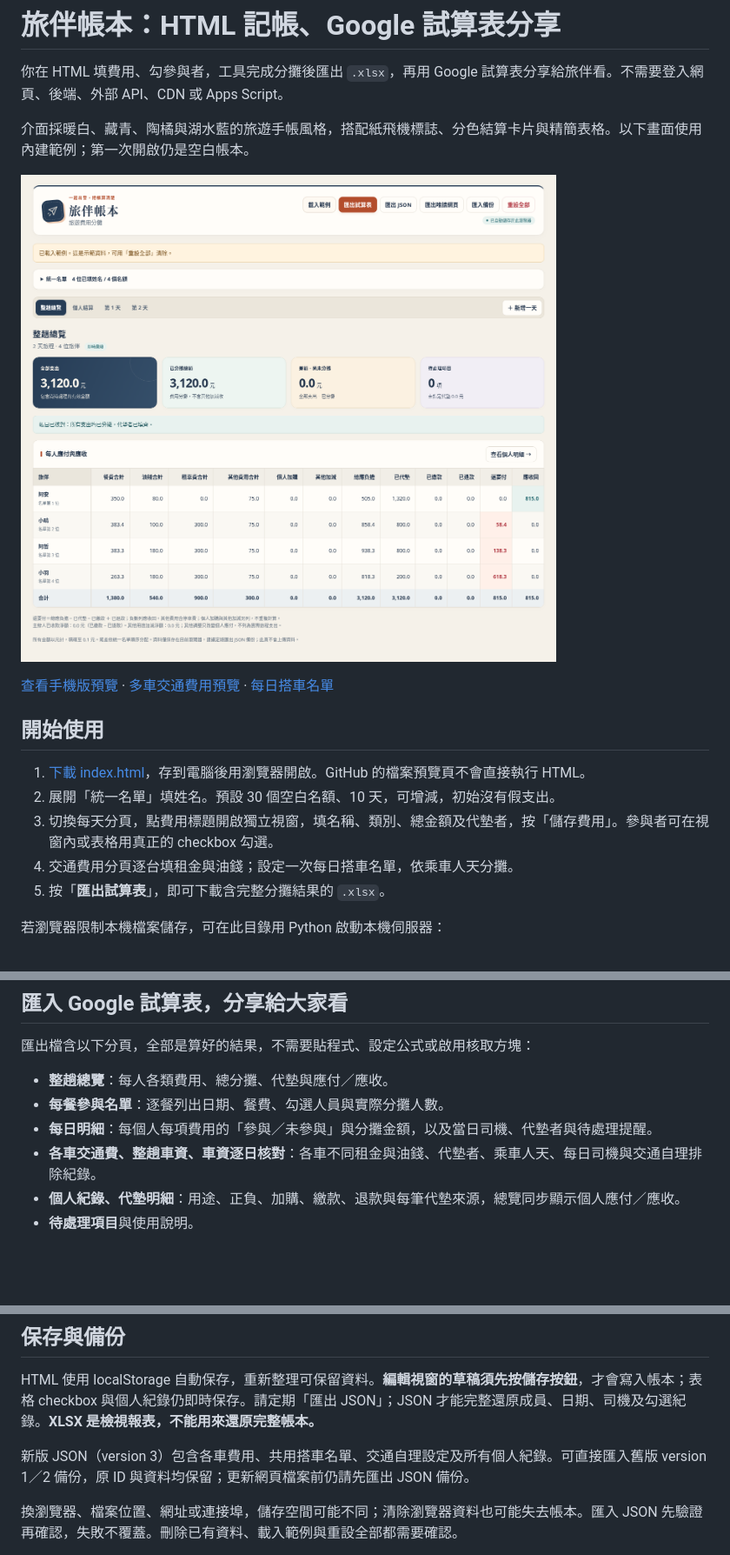
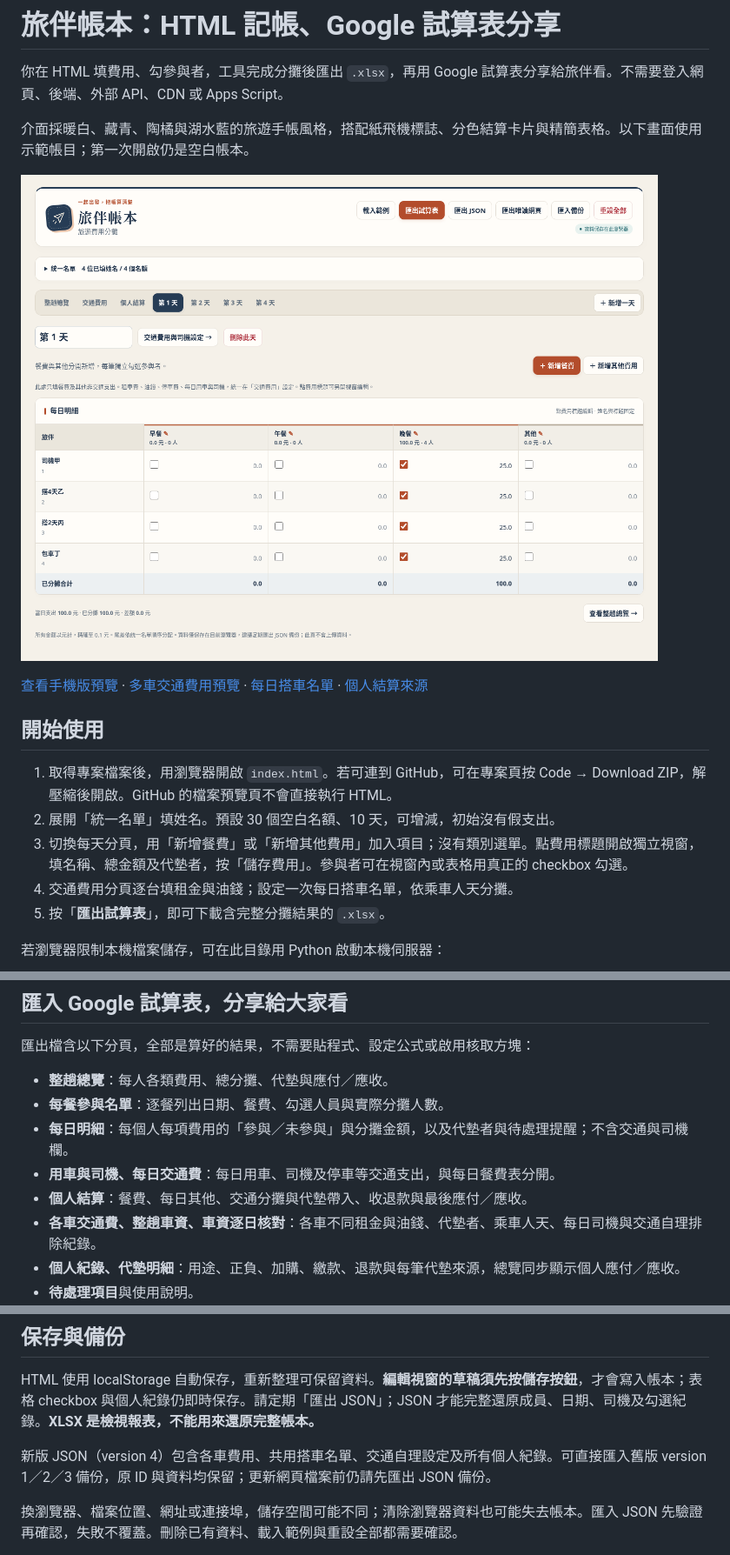
Before and after one commit to ianho711/travel_tools, a Markdown page: README.md, 3 parts joined by grey strips. Shown: that part at 87% size. GitHub-like rendering; pictures changed too: docs/preview-desktop.png; blank space fills up the shorter version.

Commit message:
Separate transport accounting and simplify daily meal expenses

```diff
--- a/README.md
+++ b/README.md
@@ -2,17 +2,17 @@
 
 你在 HTML 填費用、勾參與者，工具完成分攤後匯出 `.xlsx`，再用 Google 試算表分享給旅伴看。不需要登入網頁、後端、外部 API、CDN 或 Apps Script。
 
-介面採暖白、藏青、陶橘與湖水藍的旅遊手帳風格，搭配紙飛機標誌、分色結算卡片與精簡表格。以下畫面使用內建範例；第一次開啟仍是空白帳本。
+介面採暖白、藏青、陶橘與湖水藍的旅遊手帳風格，搭配紙飛機標誌、分色結算卡片與精簡表格。以下畫面使用示範帳目；第一次開啟仍是空白帳本。
 
 ![桌面版畫面預覽](docs/preview-desktop.png)
 
-[查看手機版預覽](docs/preview-mobile.png) · [多車交通費用預覽](docs/preview-transport.png) · [每日搭車名單](docs/preview-ride-plan.png)
+[查看手機版預覽](docs/preview-mobile.png) · [多車交通費用預覽](docs/preview-transport.png) · [每日搭車名單](docs/preview-ride-plan.png) · [個人結算來源](docs/preview-personal-settlement.png)
 
 ## 開始使用
 
-1. [下載 index.html](https://raw.githubusercontent.com/ianho711/travel_tools/main/index.html)，存到電腦後用瀏覽器開啟。GitHub 的檔案預覽頁不會直接執行 HTML。
+1. 取得專案檔案後，用瀏覽器開啟 `index.html`。若可連到 GitHub，可在專案頁按 Code → Download ZIP，解壓縮後開啟。GitHub 的檔案預覽頁不會直接執行 HTML。
 2. 展開「統一名單」填姓名。預設 30 個空白名額、10 天，可增減，初始沒有假支出。
-3. 切換每天分頁，點費用標題開啟獨立視窗，填名稱、類別、總金額及代墊者，按「儲存費用」。參與者可在視窗內或表格用真正的 checkbox 勾選。
+3. 切換每天分頁，用「新增餐費」或「新增其他費用」加入項目；沒有類別選單。點費用標題開啟獨立視窗，填名稱、總金額及代墊者，按「儲存費用」。參與者可在視窗內或表格用真正的 checkbox 勾選。
 4. 交通費用分頁逐台填租金與油錢；設定一次每日搭車名單，依乘車人天分攤。
 5. 按「**匯出試算表**」，即可下載含完整分攤結果的 `.xlsx`。
 
@@ -78,7 +84,9 @@ python -m http.server 8000 --bind 127.0.0.1
 
 - **整趟總覽**：每人各類費用、總分攤、代墊與應付／應收。
 - **每餐參與名單**：逐餐列出日期、餐費、勾選人員與實際分攤人數。
-- **每日明細**：每個人每項費用的「參與／未參與」與分攤金額，以及當日司機、代墊者與待處理提醒。
+- **每日明細**：每個人每項費用的「參與／未參與」與分攤金額，以及代墊者與待處理提醒；不含交通與司機欄。
+- **用車與司機、每日交通費**：每日用車、司機及停車等交通支出，與每日餐費表分開。
+- **個人結算**：餐費、每日其他、交通分攤與代墊帶入、收退款與最後應付／應收。
 - **各車交通費、整趟車資、車資逐日核對**：各車不同租金與油錢、代墊者、乘車人天、每日司機與交通自理排除紀錄。
 - **個人紀錄、代墊明細**：用途、正負、加購、繳款、退款與每筆代墊來源，總覽同步顯示個人應付／應收。
 - **待處理項目**與使用說明。
@@ -91,7 +99,7 @@ python -m http.server 8000 --bind 127.0.0.1
 
 HTML 使用 localStorage 自動保存，重新整理可保留資料。**編輯視窗的草稿須先按儲存按鈕**，才會寫入帳本；表格 checkbox 與個人紀錄仍即時保存。請定期「匯出 JSON」；JSON 才能完整還原成員、日期、司機及勾選紀錄。**XLSX 是檢視報表，不能用來還原完整帳本。**
 
-新版 JSON（version 3）包含各車費用、共用搭車名單、交通自理設定及所有個人紀錄。可直接匯入舊版 version 1／2 備份，原 ID 與資料均保留；更新網頁檔案前仍請先匯出 JSON 備份。
+新版 JSON（version 4）包含各車費用、共用搭車名單、交通自理設定及所有個人紀錄。可直接匯入舊版 version 1／2／3 備份，原 ID 與資料均保留；更新網頁檔案前仍請先匯出 JSON 備份。
 
 換瀏覽器、檔案位置、網址或連接埠，儲存空間可能不同；清除瀏覽器資料也可能失去帳本。匯入 JSON 先驗證再確認，失敗不覆蓋。刪除已有資料、載入範例與重設全部都需要確認。
 
```
Also changed, not shown: other parts of README.md (+10 -4 lines), TEST_RESULTS.md (+20 -7 lines), docs/preview-mobile.png, docs/preview-personal-settlement.png (added), docs/preview-ride-plan.png, docs/preview-transport-mobile.png, docs/preview-transport.png, 4 other files.
